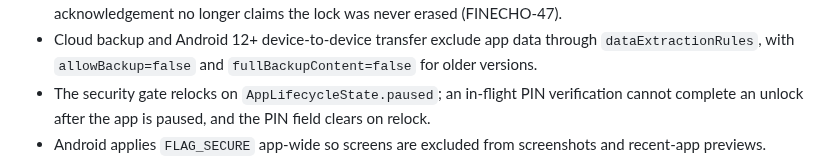
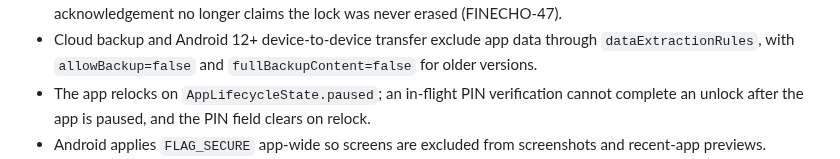
Before and after one commit to OmarAdel10/FinEcho, a Markdown page: docs/followups.md, the part around the change. Rendered like a GitHub page.

Commit message:
📝 docs(security): correct the relock wording
- Name the application scope instead of the screen gate.

```diff
--- a/docs/followups.md
+++ b/docs/followups.md
@@ -177,7 +177,7 @@ Fixed:
 - Cloud backup and Android 12+ device-to-device transfer exclude app data
   through `dataExtractionRules`, with `allowBackup=false` and
   `fullBackupContent=false` for older versions.
-- The security gate relocks on `AppLifecycleState.paused`; an in-flight PIN
+- The app relocks on `AppLifecycleState.paused`; an in-flight PIN
   verification cannot complete an unlock after the app is paused, and the PIN
   field clears on relock.
 - Android applies `FLAG_SECURE` app-wide so screens are excluded from
```
